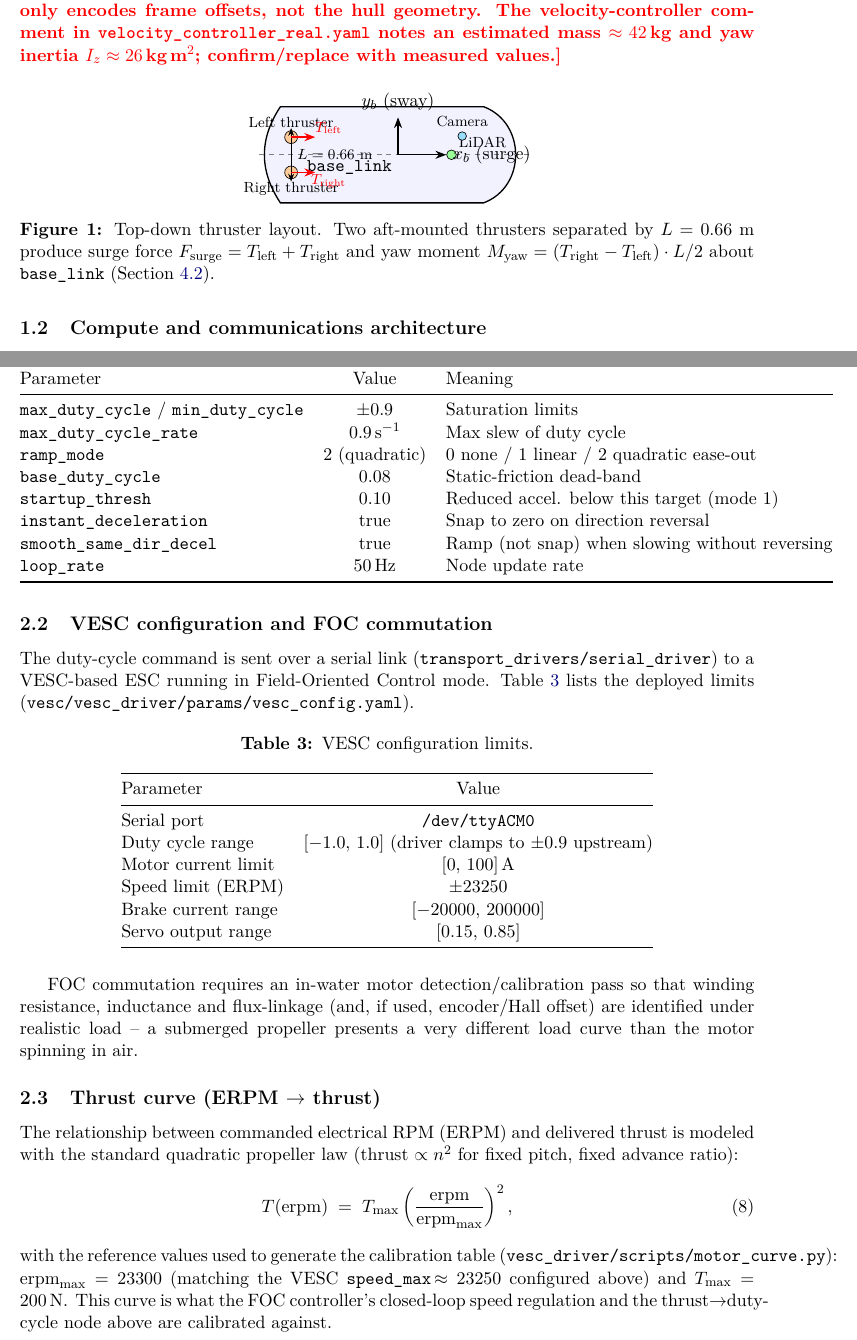
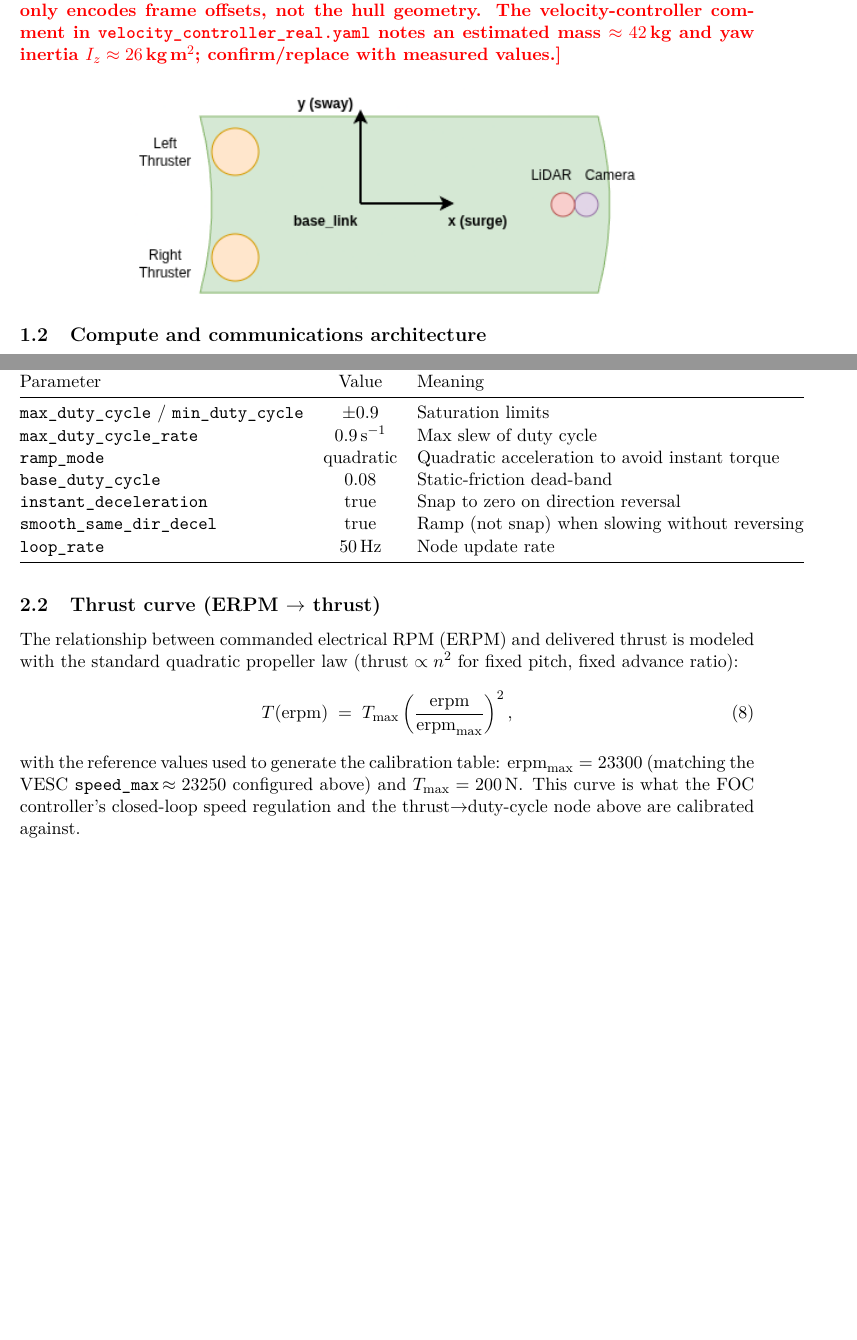
Before and after one commit to Xizesse/mobile_robotics_report, a LaTeX paper (main.tex, which reads chapters/02_motor_calibration.tex): two parts of pages 3 and 6 of 17 before the commit and two parts of pages 4 and 7 of 17 after it, joined at a grey line, cut so that both start at the same text, the shorter picture padded with empty space. Compiled offline with pdfLaTeX.

Commit message:
texto todo arranjado capítulos 1 e 2 faltam so imagens

```diff
--- a/chapters/02_motor_calibration.tex
+++ b/chapters/02_motor_calibration.tex
@@ -53,39 +67,14 @@ Parameter & Value & Meaning \\
 \midrule
 \texttt{max\_duty\_cycle} / \texttt{min\_duty\_cycle} & $\pm 0.9$ & Saturation limits \\
 \texttt{max\_duty\_cycle\_rate} & $0.9\,\text{s}^{-1}$ & Max slew of duty cycle \\
-\texttt{ramp\_mode} & 2 (quadratic) & 0 none / 1 linear / 2 quadratic ease-out \\
+\texttt{ramp\_mode} & quadratic & Quadratic acceleration to avoid instant torque \\
 \texttt{base\_duty\_cycle} & 0.08 & Static-friction dead-band \\
-\texttt{startup\_thresh} & 0.10 & Reduced accel. below this target (mode 1) \\
 \texttt{instant\_deceleration} & true & Snap to zero on direction reversal \\
 \texttt{smooth\_same\_dir\_decel} & true & Ramp (not snap) when slowing without reversing \\
 \texttt{loop\_rate} & 50\,Hz & Node update rate \\
 \bottomrule
 \end{tabular}
 \end{table}
-
-\subsection{VESC configuration and FOC commutation}
-
-The duty-cycle command is sent over a serial link (\texttt{transport\_drivers/serial\_driver}) to a VESC-based ESC running in Field-Oriented Control mode. Table~\ref{tab:vesc} lists the deployed limits (\texttt{vesc/vesc\_driver/params/vesc\_config.yaml}).
-
-\begin{table}[H]
-\centering
-\caption{VESC configuration limits.}
-\label{tab:vesc}
-\begin{tabular}{@{}lc@{}}
-\toprule
-Parameter & Value \\
-\midrule
-Serial port & \texttt{/dev/ttyACM0} \\
-Duty cycle range & $[-1.0,\,1.0]$ (driver clamps to $\pm0.9$ upstream) \\
-Motor current limit & $[0,\,100]$\,A \\
-Speed limit (ERPM) & $\pm 23250$ \\
-Brake current range & $[-20000,\,200000]$ \\
-Servo output range & $[0.15,\,0.85]$ \\
-\bottomrule
-\end{tabular}
-\end{table}
-
-FOC commutation requires an in-water motor detection/calibration pass so that winding resistance, inductance and flux-linkage (and, if used, encoder/Hall offset) are identified under realistic load -- a submerged propeller presents a very different load curve than the motor spinning in air.
 
 \subsection{Thrust curve (ERPM $\rightarrow$ thrust)}
 \label{sec:thrustcurve}
@@ -95,7 +84,7 @@ The relationship between commanded electrical RPM (ERPM) and delivered thrust is
 T(\text{erpm}) \;=\; T_{\max}\left(\frac{\text{erpm}}{\text{erpm}_{\max}}\right)^{2},
 \label{eq:thrustcurve}
 \end{equation}
-with the reference values used to generate the calibration table (\texttt{vesc\_driver/scripts/motor\_curve.py}): $\text{erpm}_{\max}=23300$ (matching the VESC \texttt{speed\_max}$\,\approx 23250$ configured above) and $T_{\max}=200\,\text{N}$. This curve is what the FOC controller's closed-loop speed regulation and the thrust$\to$duty-cycle node above are calibrated against.
+with the reference values used to generate the calibration table: $\text{erpm}_{\max}=23300$ (matching the VESC \texttt{speed\_max}$\,\approx 23250$ configured above) and $T_{\max}=200\,\text{N}$. This curve is what the FOC controller's closed-loop speed regulation and the thrust$\to$duty-cycle node above are calibrated against.
 
 \begin{figure}[H]
 \centering
```
Also changed, not shown: chapters/01_system.tex (+8 -25 lines), figures/esquema.drawio.png (added), chapters/02_motor_calibration.tex (22 more changed lines), 9 other files. Lines whose indentation alone changed are shown as unchanged.
